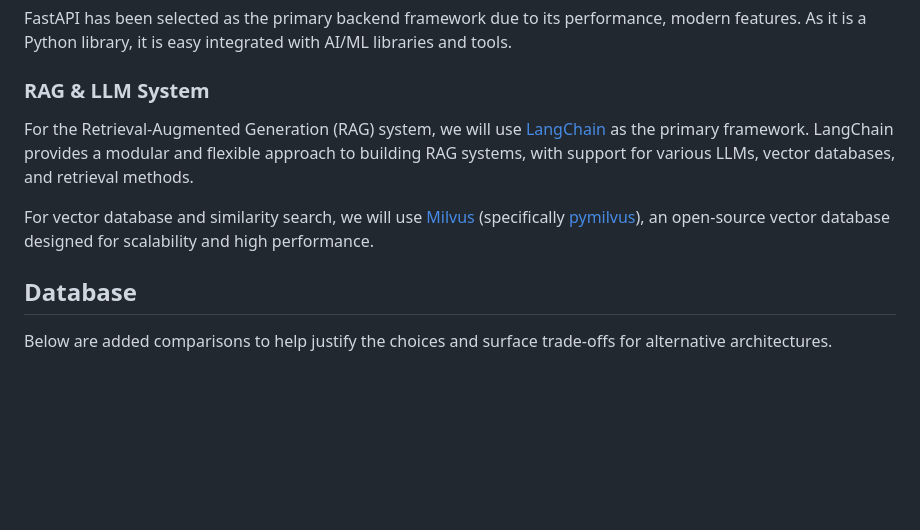
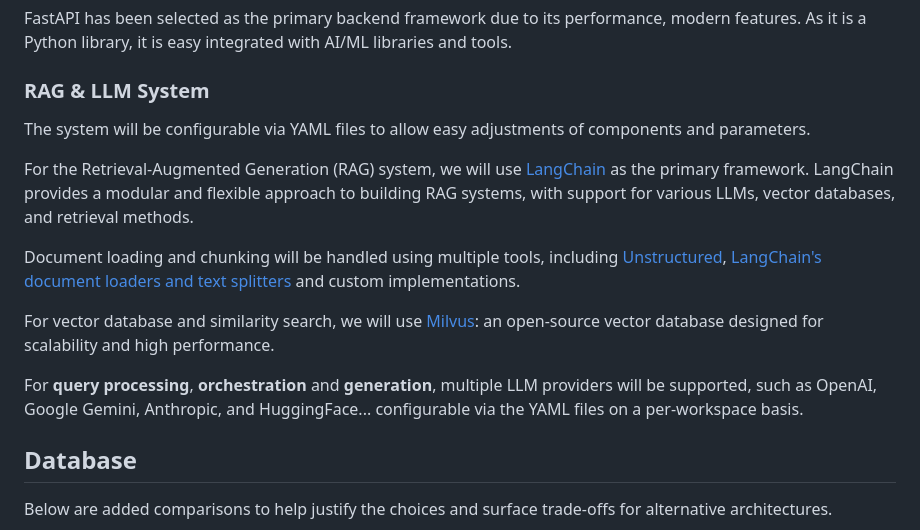
Before and after one commit to Ab-Romia/talos, a Markdown page: docs/Requirements & Design/Technologies.md, the part around the change. Drawn GitHub-style; blank space fills up the shorter version.

Commit message:
Updated rag technologies

```diff
--- a/docs/Requirements & Design/Technologies.md
+++ b/docs/Requirements & Design/Technologies.md
@@ -70,16 +70,22 @@ As it is a Python library, it is easy integrated with AI/ML libraries and tools.
 
 ### RAG & LLM System
 
+The system will be configurable via YAML files to allow easy adjustments of components and parameters.
+
 For the Retrieval-Augmented Generation (RAG) system, we will
 use [LangChain](https://github.com/langchain-ai/langchain) as the primary framework.
 LangChain provides a modular and flexible approach to building RAG systems, with support for various LLMs, vector
 databases, and retrieval methods.
 
+Document loading and chunking will be handled using multiple tools, including
+[Unstructured](https://unstructured.io), [LangChain's document loaders and text splitters](https://docs.langchain.com/oss/python/integrations/document_loaders)
+and custom implementations.
+
 For vector database and similarity search, we will
-use [Milvus](https://milvus.io/) (specifically [pymilvus](https://github.com/milvus-io/pymilvus)),
-an open-source vector database designed for scalability and high performance.
+use [Milvus](https://milvus.io/): an open-source vector database designed for scalability and high performance.
 
-[//]: # (TODO: Continue)
+For **query processing**, **orchestration** and **generation**, multiple LLM providers will be supported, such as
+OpenAI, Google Gemini, Anthropic, and HuggingFace... configurable via the YAML files on a per-workspace basis.
 
 ## Database
 
```
